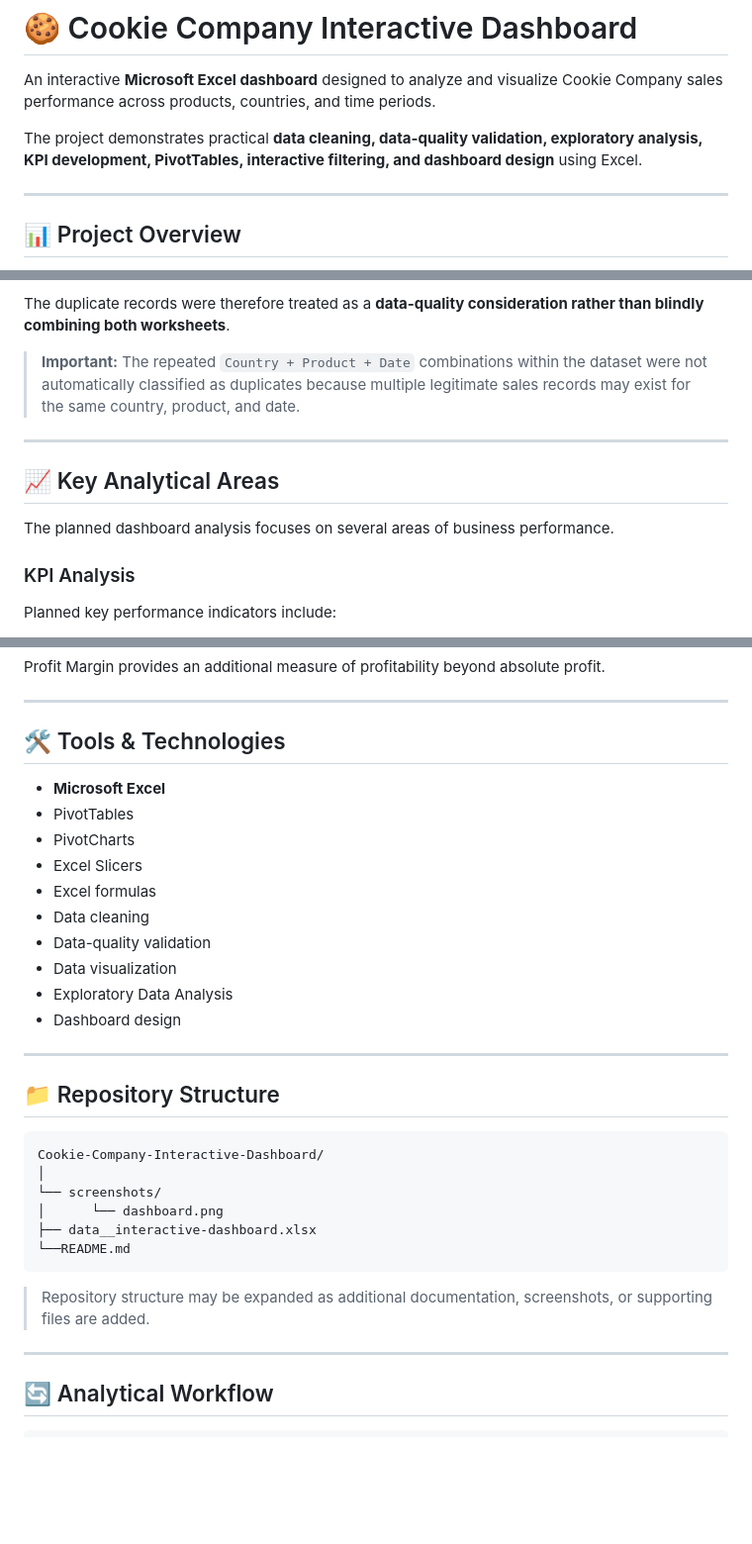
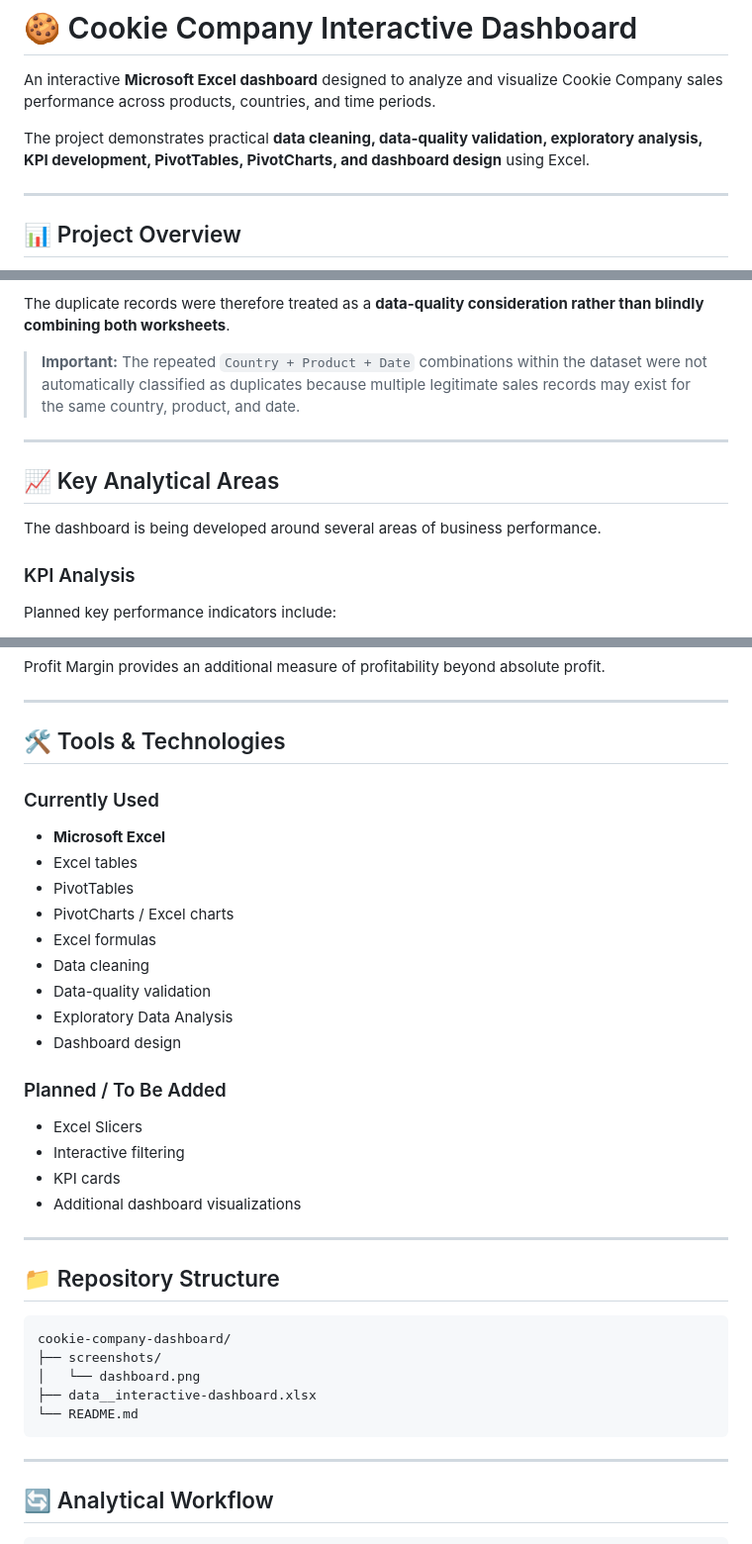
Before and after one commit to francisparwez/cookie-company-dashboard, a Markdown page: README.md, 3 parts joined by grey strips. Shown at 99% size. GitHub-like rendering; blank space fills up the shorter version.

````diff
--- a/README.md
+++ b/README.md
@@ -2,7 +2,7 @@
 
 An interactive **Microsoft Excel dashboard** designed to analyze and visualize Cookie Company sales performance across products, countries, and time periods.
 
-The project demonstrates practical **data cleaning, data-quality validation, exploratory analysis, KPI development, PivotTables, interactive filtering, and dashboard design** using Excel.
+The project demonstrates practical **data cleaning, data-quality validation, exploratory analysis, KPI development, PivotTables, PivotCharts, and dashboard design** using Excel.
 
 ---
 
@@ -113,16 +104,13 @@ Therefore, simply appending both worksheets would result in duplicate records an
 
 The duplicate records were therefore treated as a **data-quality consideration rather than blindly combining both worksheets**.
 
-> **Important:** The repeated `Country + Product + Date` combinations
-> within the dataset were not automatically classified as duplicates
-> because multiple legitimate sales records may exist for the same
-> country, product, and date.
+> **Important:** The repeated `Country + Product + Date` combinations within the dataset were not automatically classified as duplicates because multiple legitimate sales records may exist for the same country, product, and date.
 
 ---
 
 ## 📈 Key Analytical Areas
 
-The planned dashboard analysis focuses on several areas of business performance.
+The dashboard is being developed around several areas of business performance.
 
 ### KPI Analysis
 
@@ -245,32 +234,36 @@ Profit Margin provides an additional measure of profitability beyond absolute pr
 
 ## 🛠️ Tools & Technologies
 
+### Currently Used
+
 - **Microsoft Excel**
+- Excel tables
 - PivotTables
-- PivotCharts
-- Excel Slicers
+- PivotCharts / Excel charts
 - Excel formulas
 - Data cleaning
 - Data-quality validation
-- Data visualization
 - Exploratory Data Analysis
 - Dashboard design
+
+### Planned / To Be Added
+
+- Excel Slicers
+- Interactive filtering
+- KPI cards
+- Additional dashboard visualizations
 
 ---
 
 ## 📁 Repository Structure
 
 ```text
-Cookie-Company-Interactive-Dashboard/
-│
-└── screenshots/
-│      └── dashboard.png
+cookie-company-dashboard/
+├── screenshots/
+│   └── dashboard.png
 ├── data__interactive-dashboard.xlsx
-└──README.md
+└── README.md
 ```
-
-> Repository structure may be expanded as additional documentation,
-> screenshots, or supporting files are added.
 
 ---
 
````
Also changed, not shown: other parts of README.md (+73 -79 lines), screenshots/dashboard.png, 1 other file.
